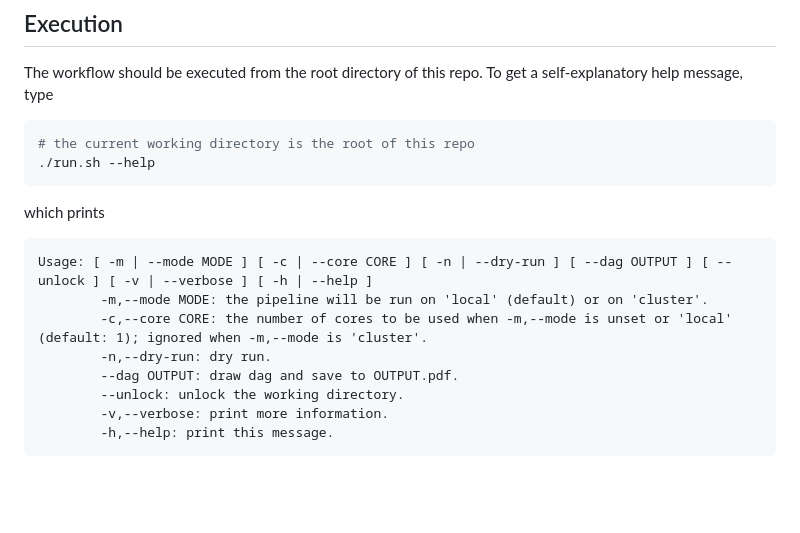
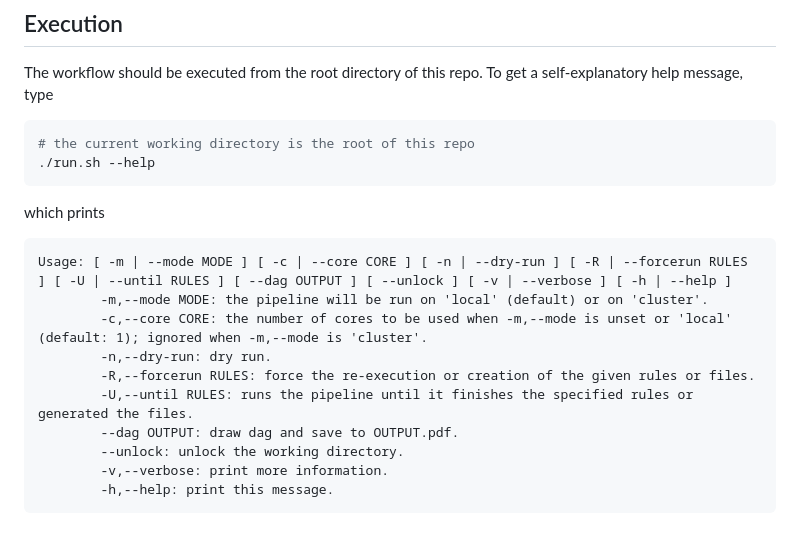
Before and after one commit to bdsc-tds/xenium_analysis_pipeline, a Markdown page: README.md, the part around the change. Rendered like a GitHub page; blank space fills up the shorter version.

Commit message:
doc: update doc

````diff
--- a/README.md
+++ b/README.md
@@ -87,10 +87,12 @@ The workflow should be executed from the root directory of this repo. To get a s
 which prints
 
 ```
-Usage: [ -m | --mode MODE ] [ -c | --core CORE ] [ -n | --dry-run ] [ --dag OUTPUT ] [ --unlock ] [ -v | --verbose ] [ -h | --help ]
+Usage: [ -m | --mode MODE ] [ -c | --core CORE ] [ -n | --dry-run ] [ -R | --forcerun RULES ] [ -U | --until RULES ] [ --dag OUTPUT ] [ --unlock ] [ -v | --verbose ] [ -h | --help ]
         -m,--mode MODE: the pipeline will be run on 'local' (default) or on 'cluster'.
         -c,--core CORE: the number of cores to be used when -m,--mode is unset or 'local' (default: 1); ignored when -m,--mode is 'cluster'.
         -n,--dry-run: dry run.
+        -R,--forcerun RULES: force the re-execution or creation of the given rules or files.
+        -U,--until RULES: runs the pipeline until it finishes the specified rules or generated the files.
         --dag OUTPUT: draw dag and save to OUTPUT.pdf.
         --unlock: unlock the working directory.
         -v,--verbose: print more information.
````
